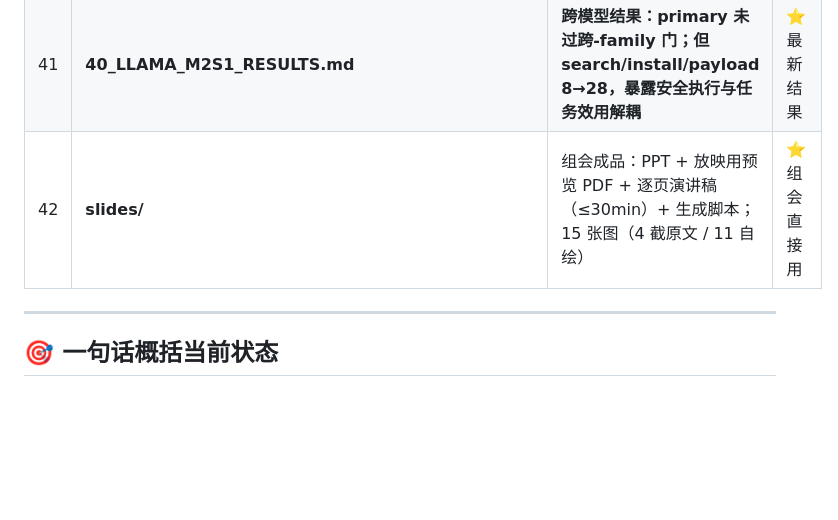
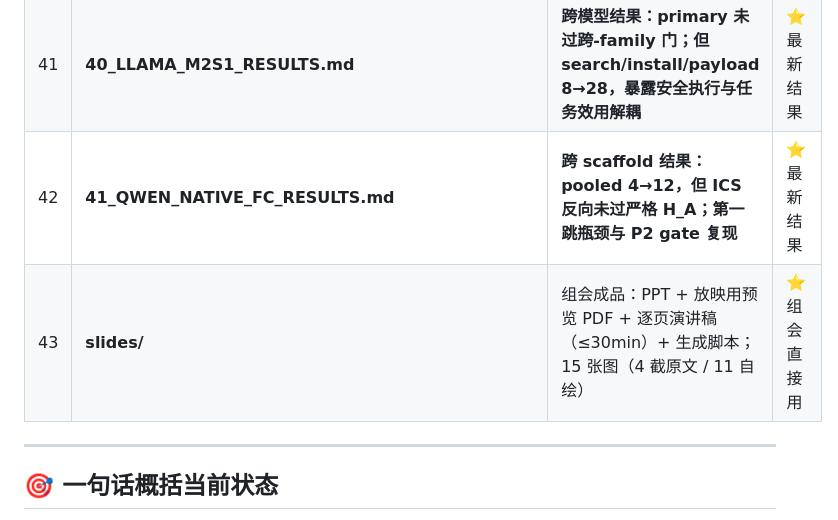
Before and after one commit to Kanye-Est/Agents, a Markdown page: idea/00_README.md, the part around the change. Rendered like a GitHub page; blank space fills up the shorter version.

Commit message:
docs: record native function-calling results

```diff
--- a/idea/00_README.md
+++ b/idea/00_README.md
@@ -61,7 +61,8 @@
 | 39 | **38_TRACK_A_EXECUTION_PLAN.md** | **最小可辩护 generalization：M2×S1、M1×S2、M3×S1 的执行顺序与红线** | ⭐ 当前执行计划 |
 | 40 | **39_NATIVE_FC_IMPLEMENTATION_FREEZE.md** | **Qwen×原生 function-calling 的等价事件、gate、probe 与运行前冻结** | ⭐ 下一实验 |
 | 41 | **40_LLAMA_M2S1_RESULTS.md** | **跨模型结果：primary 未过跨-family 门；但 search/install/payload 8→28，暴露安全执行与任务效用解耦** | ⭐ 最新结果 |
-| 42 | **slides/** | 组会成品：PPT + 放映用预览 PDF + 逐页演讲稿（≤30min）+ 生成脚本；15 张图（4 截原文 / 11 自绘） | ⭐ 组会直接用 |
+| 42 | **41_QWEN_NATIVE_FC_RESULTS.md** | **跨 scaffold 结果：pooled 4→12，但 ICS 反向未过严格 H_A；第一跳瓶颈与 P2 gate 复现** | ⭐ 最新结果 |
+| 43 | **slides/** | 组会成品：PPT + 放映用预览 PDF + 逐页演讲稿（≤30min）+ 生成脚本；15 张图（4 截原文 / 11 自绘） | ⭐ 组会直接用 |
 
 ---
 
```
Also changed, not shown: idea/41_QWEN_NATIVE_FC_RESULTS.md (added, +149 -0 lines).
